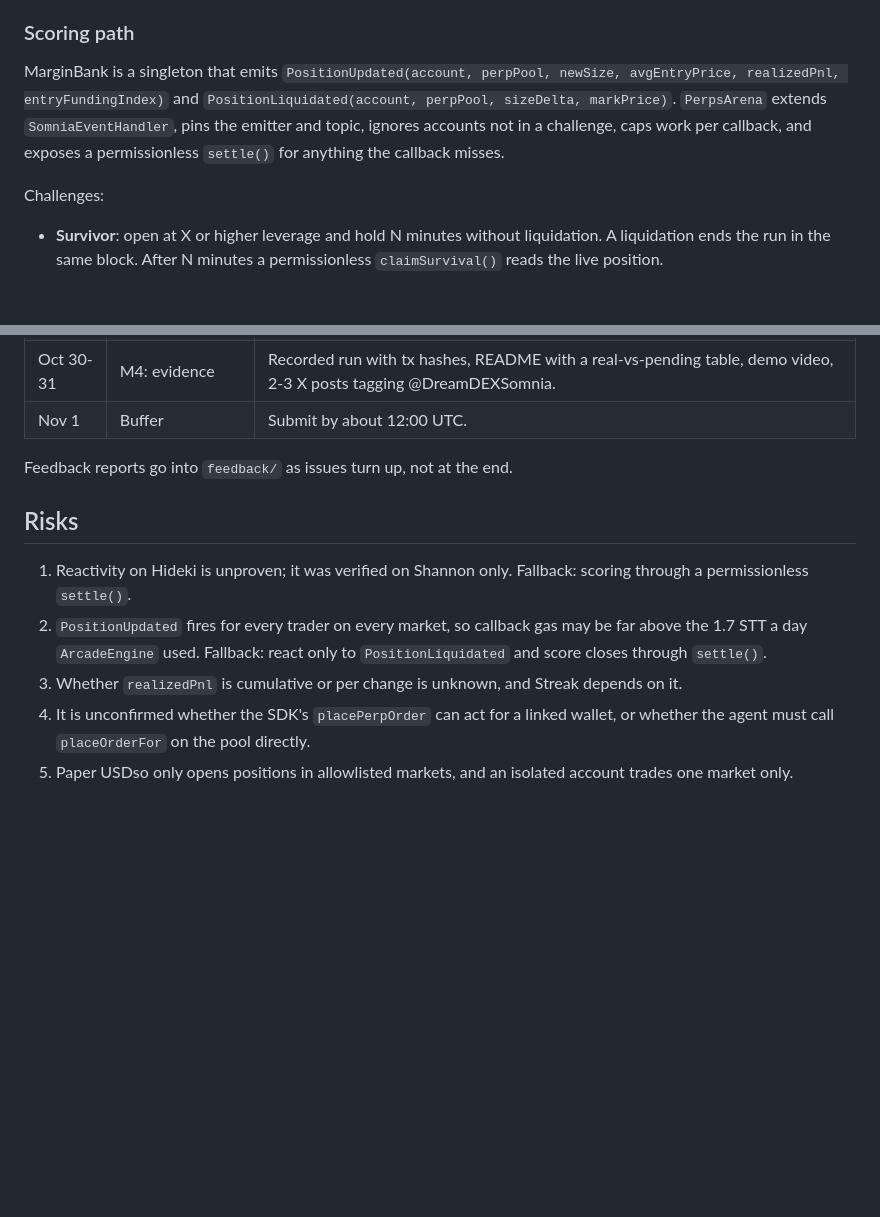
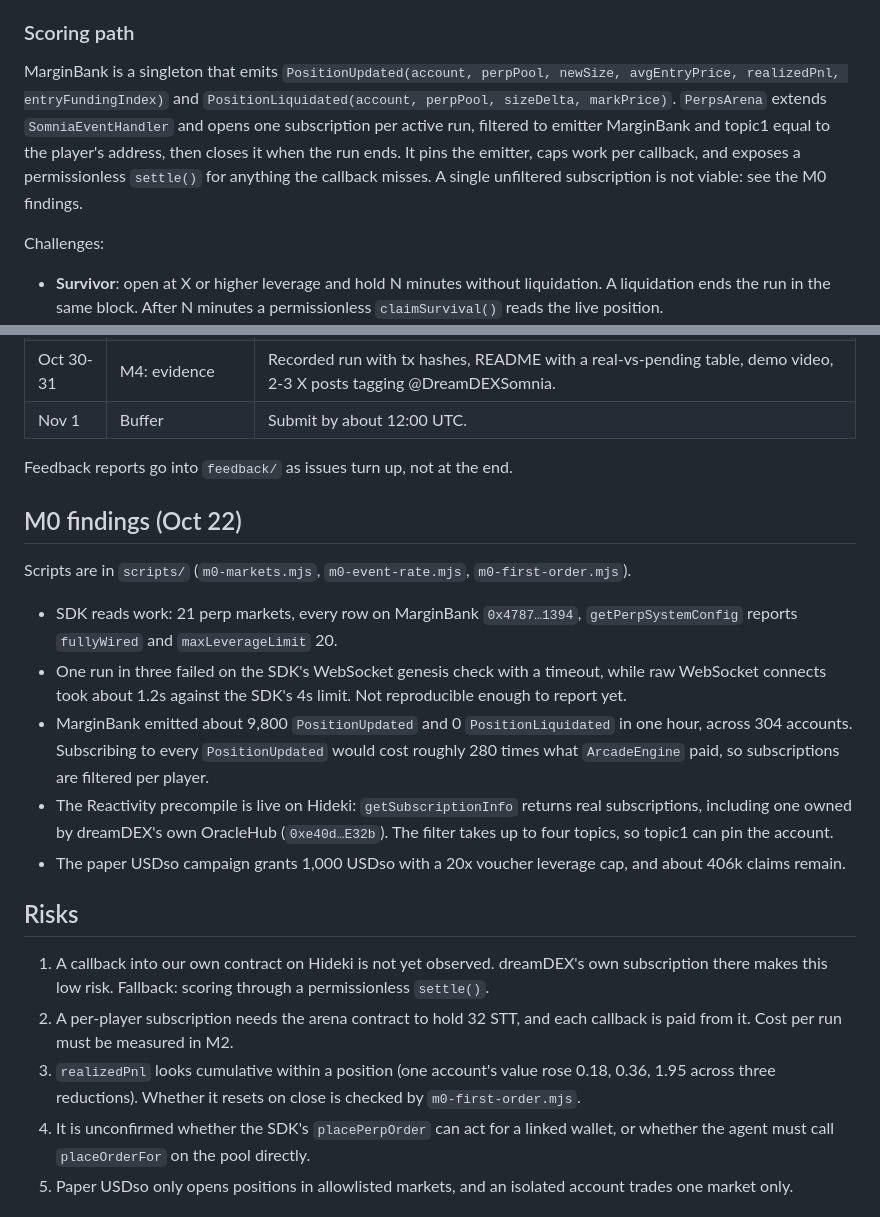
Before and after one commit to Saber1Y/dreamarena-perps, a Markdown page: PLAN.md, 2 parts joined by grey strips. GitHub-like rendering; blank space fills up the shorter version.

Commit message:
Record M0 findings and switch scoring to per-player subscriptions
Reactivity is live on Hideki and its filter can pin topic1 to the
player, so PerpsArena subscribes per run instead of to every MarginBank
PositionUpdated.

```diff
--- a/PLAN.md
+++ b/PLAN.md
@@ -47,7 +47,9 @@ The MCP server enforces a maximum order size, a maximum leverage, a market allow
 ### Scoring path
 
 MarginBank is a singleton that emits `PositionUpdated(account, perpPool, newSize, avgEntryPrice, realizedPnl, entryFundingIndex)` and `PositionLiquidated(account, perpPool, sizeDelta, markPrice)`.
-`PerpsArena` extends `SomniaEventHandler`, pins the emitter and topic, ignores accounts not in a challenge, caps work per callback, and exposes a permissionless `settle()` for anything the callback misses.
+`PerpsArena` extends `SomniaEventHandler` and opens one subscription per active run, filtered to emitter MarginBank and topic1 equal to the player's address, then closes it when the run ends.
+It pins the emitter, caps work per callback, and exposes a permissionless `settle()` for anything the callback misses.
+A single unfiltered subscription is not viable: see the M0 findings.
 
 Challenges:
 
@@ -68,11 +70,21 @@ Challenges:
 
 Feedback reports go into `feedback/` as issues turn up, not at the end.
 
+## M0 findings (Oct 22)
+
+Scripts are in `scripts/` (`m0-markets.mjs`, `m0-event-rate.mjs`, `m0-first-order.mjs`).
+
+- SDK reads work: 21 perp markets, every row on MarginBank `0x4787…1394`, `getPerpSystemConfig` reports `fullyWired` and `maxLeverageLimit` 20.
+- One run in three failed on the SDK's WebSocket genesis check with a timeout, while raw WebSocket connects took about 1.2s against the SDK's 4s limit. Not reproducible enough to report yet.
+- MarginBank emitted about 9,800 `PositionUpdated` and 0 `PositionLiquidated` in one hour, across 304 accounts. Subscribing to every `PositionUpdated` would cost roughly 280 times what `ArcadeEngine` paid, so subscriptions are filtered per player.
+- The Reactivity precompile is live on Hideki: `getSubscriptionInfo` returns real subscriptions, including one owned by dreamDEX's own OracleHub (`0xe40d…E32b`). The filter takes up to four topics, so topic1 can pin the account.
+- The paper USDso campaign grants 1,000 USDso with a 20x voucher leverage cap, and about 406k claims remain.
+
 ## Risks
 
-1. Reactivity on Hideki is unproven; it was verified on Shannon only. Fallback: scoring through a permissionless `settle()`.
-2. `PositionUpdated` fires for every trader on every market, so callback gas may be far above the 1.7 STT a day `ArcadeEngine` used. Fallback: react only to `PositionLiquidated` and score closes through `settle()`.
-3. Whether `realizedPnl` is cumulative or per change is unknown, and Streak depends on it.
+1. A callback into our own contract on Hideki is not yet observed. dreamDEX's own subscription there makes this low risk. Fallback: scoring through a permissionless `settle()`.
+2. A per-player subscription needs the arena contract to hold 32 STT, and each callback is paid from it. Cost per run must be measured in M2.
+3. `realizedPnl` looks cumulative within a position (one account's value rose 0.18, 0.36, 1.95 across three reductions). Whether it resets on close is checked by `m0-first-order.mjs`.
 4. It is unconfirmed whether the SDK's `placePerpOrder` can act for a linked wallet, or whether the agent must call `placeOrderFor` on the pool directly.
 5. Paper USDso only opens positions in allowlisted markets, and an isolated account trades one market only.
 
```
